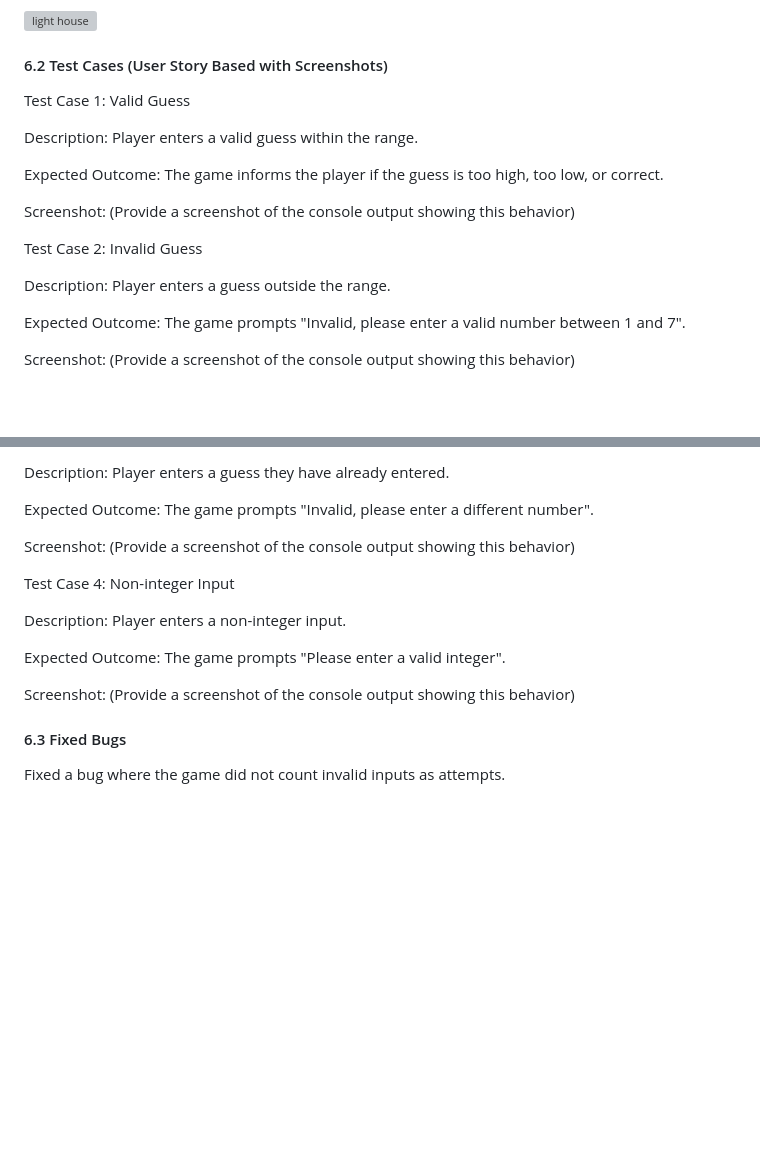
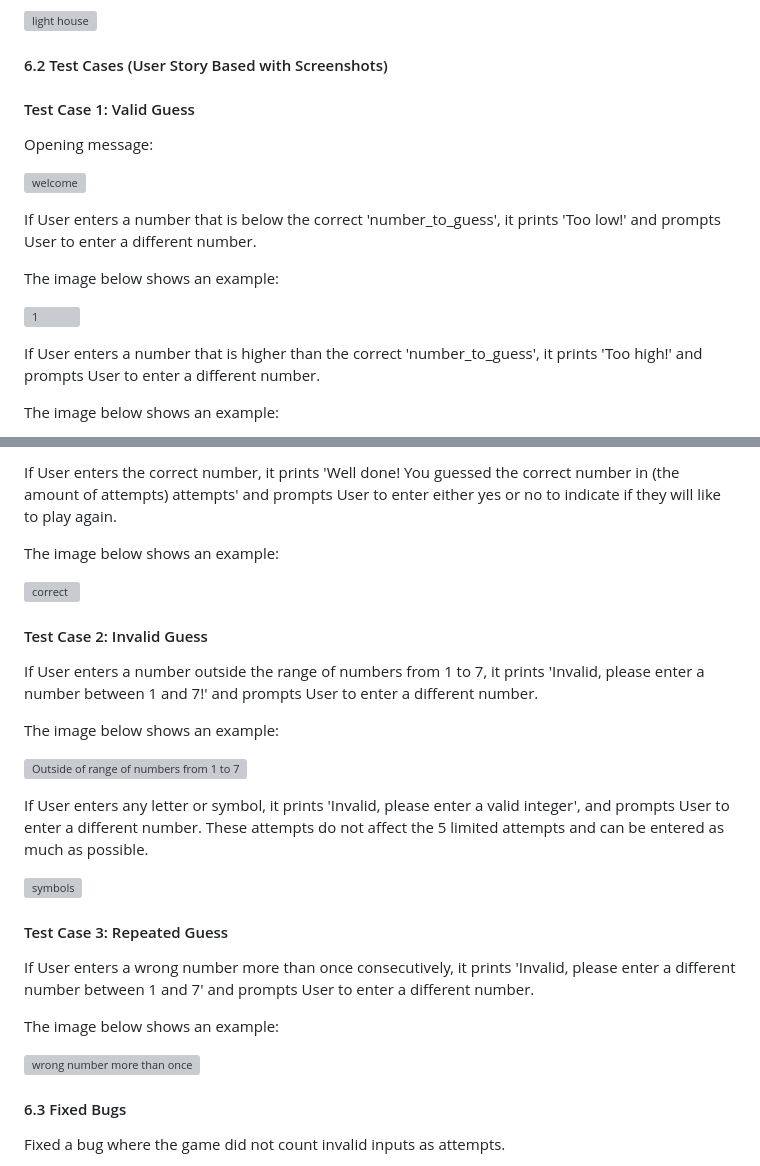
Before and after one commit to Michage024/Guess-The-Number, a Markdown page: README.md, 2 parts joined by grey strips. GitHub-like rendering; blank space fills up the shorter version; grey boxes are pictures that could not be loaded.

```diff
--- a/README.md
+++ b/README.md
@@ -180,19 +166,19 @@ Ligthouse
 
 #### 6.2 Test Cases (User Story Based with Screenshots)
 
-Test Case 1: Valid Guess
+#### Test Case 1: Valid Guess
 
-Description: Player enters a valid guess within the range.
+Opening message:
 
-Expected Outcome: The game informs the player if the guess is too high, too low, or correct.
+![welcome](https://github.com/user-attachments/assets/f0003940-09ca-4a14-b20a-b444444fd821)
 
-Screenshot: (Provide a screenshot of the console output showing this behavior)
+If User enters a number that is below the correct 'number_to_guess', it prints 'Too low!' and prompts User to enter a different number.
 
-Test Case 2: Invalid Guess
+The image below shows an example:
 
-Description: Player enters a guess outside the range.
+![1](https://github.com/user-attachments/assets/c55d21ce-3987-474d-90f6-66b5285e77a3)
 
-Expected Outcome: The game prompts "Invalid, please enter a valid number between 1 and 7".
+If User enters a number that is higher than the correct 'number_to_guess', it prints 'Too high!' and prompts User to enter a different number.
 
-Screenshot: (Provide a screenshot of the console output showing this behavior)
+The image below shows an example:
 
@@ -200,17 +186,29 @@ Test Case 3: Repeated Guess
 
-Description: Player enters a guess they have already entered.
+If User enters the correct number, it prints 'Well done! You guessed the correct number in (the amount of attempts) attempts' and prompts User to enter either yes or no to indicate if they will like to play again.
 
-Expected Outcome: The game prompts "Invalid, please enter a different number".
+The image below shows an example:
 
-Screenshot: (Provide a screenshot of the console output showing this behavior)
+![correct](https://github.com/user-attachments/assets/ee4124f1-eb0f-4651-a77d-1923a4e51358)
 
-Test Case 4: Non-integer Input
+#### Test Case 2: Invalid Guess
 
-Description: Player enters a non-integer input.
+If User enters a number outside the range of numbers from 1 to 7, it prints 'Invalid, please enter a number between 1 and 7!' and prompts User to enter a different number.
 
-Expected Outcome: The game prompts "Please enter a valid integer".
+The image below shows an example:
 
-Screenshot: (Provide a screenshot of the console output showing this behavior)
+![Outside of range of numbers from 1 to 7](https://github.com/user-attachments/assets/cc19916f-def2-44dd-82c8-972f2ea81438)
+
+If User enters any letter or symbol, it prints 'Invalid, please enter a valid integer', and prompts User to enter a different number. These attempts do not affect the 5 limited attempts and can be entered as much as possible.
+
+![symbols](https://github.com/user-attachments/assets/bef61b7e-4233-4f0f-9d2b-5a00fe87116d)
+
+#### Test Case 3: Repeated Guess
+
+If User enters a wrong number more than once consecutively, it prints 'Invalid, please enter a different number between 1 and 7' and prompts User to enter a different number.
+
+The image below shows an example:
+
+![wrong number more than once](https://github.com/user-attachments/assets/178d6b66-0baf-4b2f-9b63-284361394f93)
 
 #### 6.3 Fixed Bugs
 
```
Also changed, not shown: other parts of README.md (+1 -15 lines).
